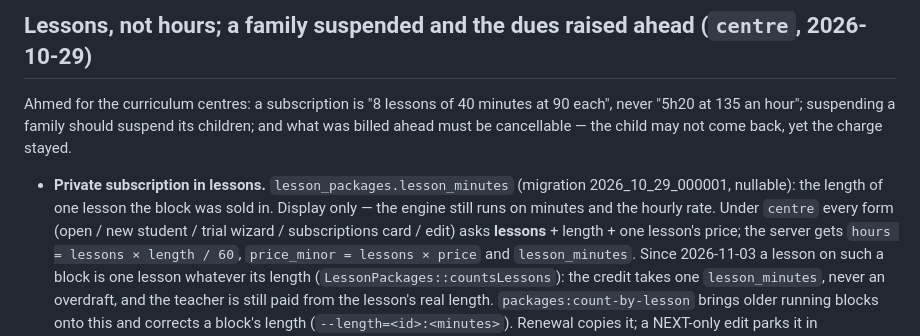
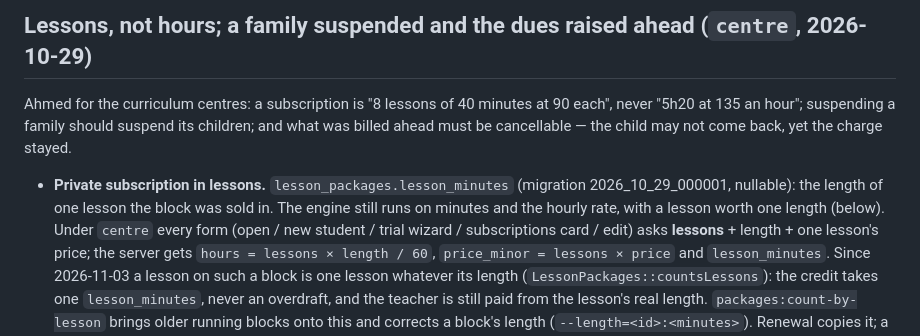
Before and after one commit to Technest-Tech/acadmyq-lms, a Markdown page: docs/groups/01-ACCOUNTING.md, the part around the change. Rendered like a GitHub page.

Commit message:
docs(groups): the lesson length is no longer display only
Co-Authored-By: Claude Opus 5.5 <noreply@anthropic.com>

```diff
--- a/docs/groups/01-ACCOUNTING.md
+++ b/docs/groups/01-ACCOUNTING.md
@@ -728,8 +728,8 @@ Ahmed for the curriculum centres: a subscription is "8 lessons of 40 minutes at
 must be cancellable — the child may not come back, yet the charge stayed.
 
 - **Private subscription in lessons.** `lesson_packages.lesson_minutes` (migration
-  2026_10_29_000001, nullable): the length of one lesson the block was sold in. Display only — the
-  engine still runs on minutes and the hourly rate. Under `centre` every form (open / new student /
+  2026_10_29_000001, nullable): the length of one lesson the block was sold in. The engine still runs
+  on minutes and the hourly rate, with a lesson worth one length (below). Under `centre` every form (open / new student /
   trial wizard / subscriptions card / edit) asks **lessons** + length + one lesson's price; the
   server gets `hours = lessons × length / 60`, `price_minor = lessons × price` and `lesson_minutes`.
   Since 2026-11-03 a lesson on such a block is one lesson whatever its length
```
